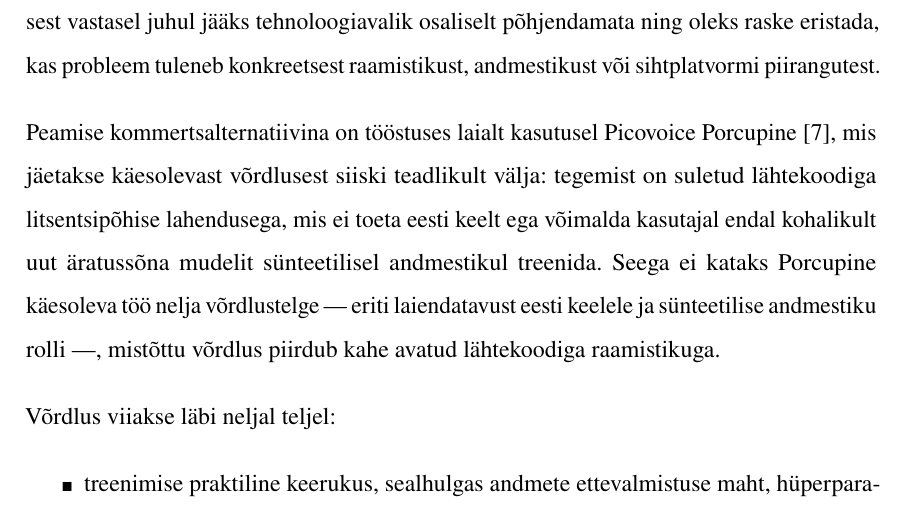
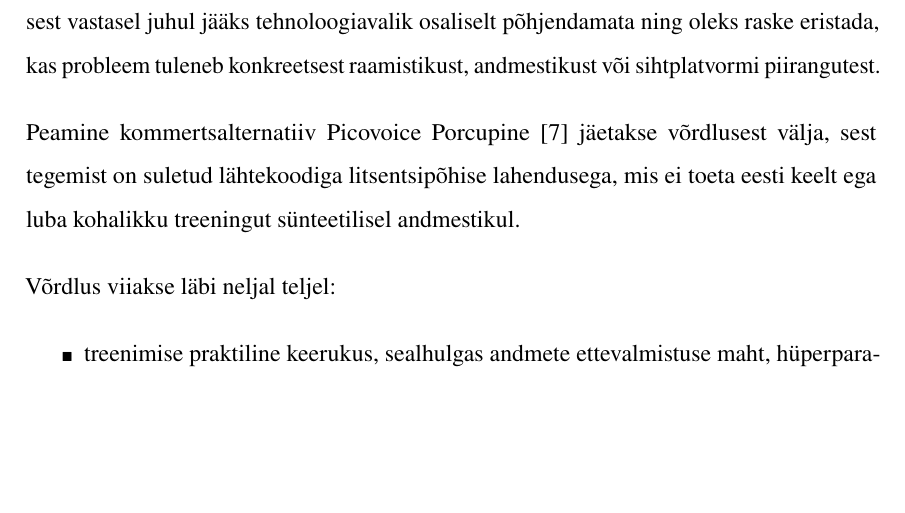
Before and after one commit to Yikizi/kratt, a LaTeX thesis (docs/thesis/thesis-tex-estonian/main.tex, which reads docs/thesis/thesis-tex-estonian/chapters/first_chapter.tex): part of page 18 of 84, cut so that both start at the same text, the shorter picture padded with empty space. Compiled offline with pdfLaTeX.

Commit message:
docs(thesis): alternatives-comparison — collapse Porcupine exclusion to one sentence
(cherry picked from commit 85f5ff852002b5a92c70516457c1c82c41e9fd70)

```diff
--- a/docs/thesis/thesis-tex-estonian/chapters/first_chapter.tex
+++ b/docs/thesis/thesis-tex-estonian/chapters/first_chapter.tex
@@ -8,7 +8,7 @@ Selline tehnoloogiline valik võimaldab hoida kogu toru lokaalsena. See tähenda
 \section{Võrdlusraamistik}
 Töö ei piirdu ühe tehnoloogia kasutamisega, vaid võrdleb kahte praktiliselt relevantset lähenemist: \texttt{microWakeWord} ja \texttt{openWakeWord}. Selline võrdlus on metoodiliselt oluline, sest vastasel juhul jääks tehnoloogiavalik osaliselt põhjendamata ning oleks raske eristada, kas probleem tuleneb konkreetsest raamistikust, andmestikust või sihtplatvormi piirangutest.
 
-Peamise kommertsalternatiivina on tööstuses laialt kasutusel Picovoice Porcupine \cite{picovoice-guide2026}, mis jäetakse käesolevast võrdlusest siiski teadlikult välja: tegemist on suletud lähtekoodiga litsentsipõhise lahendusega, mis ei toeta eesti keelt ega võimalda kasutajal endal kohalikult uut äratussõna mudelit sünteetilisel andmestikul treenida. Seega ei kataks Porcupine käesoleva töö nelja võrdlustelge --- eriti laiendatavust eesti keelele ja sünteetilise andmestiku rolli ---, mistõttu võrdlus piirdub kahe avatud lähtekoodiga raamistikuga.
+Peamine kommertsalternatiiv Picovoice Porcupine \cite{picovoice-guide2026} jäetakse võrdlusest välja, sest tegemist on suletud lähtekoodiga litsentsipõhise lahendusega, mis ei toeta eesti keelt ega luba kohalikku treeningut sünteetilisel andmestikul.
 
 Võrdlus viiakse läbi neljal teljel:
 \begin{itemize}
```
